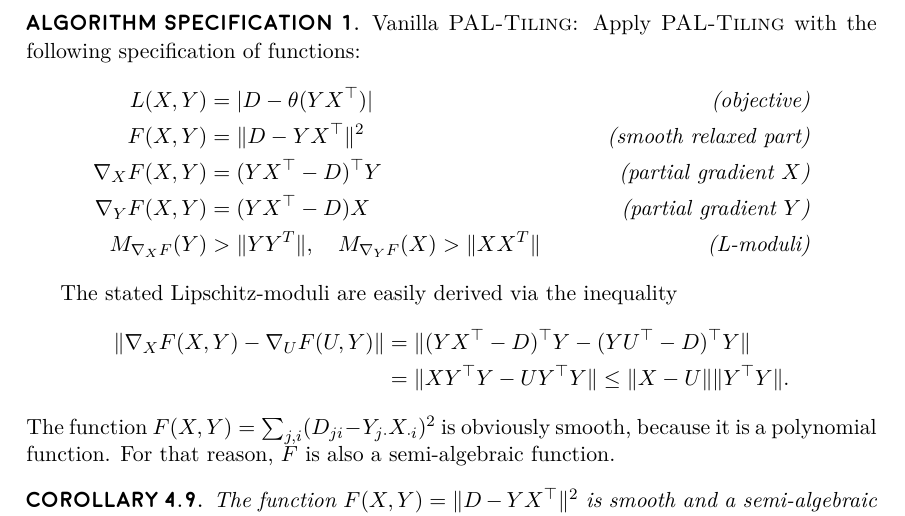
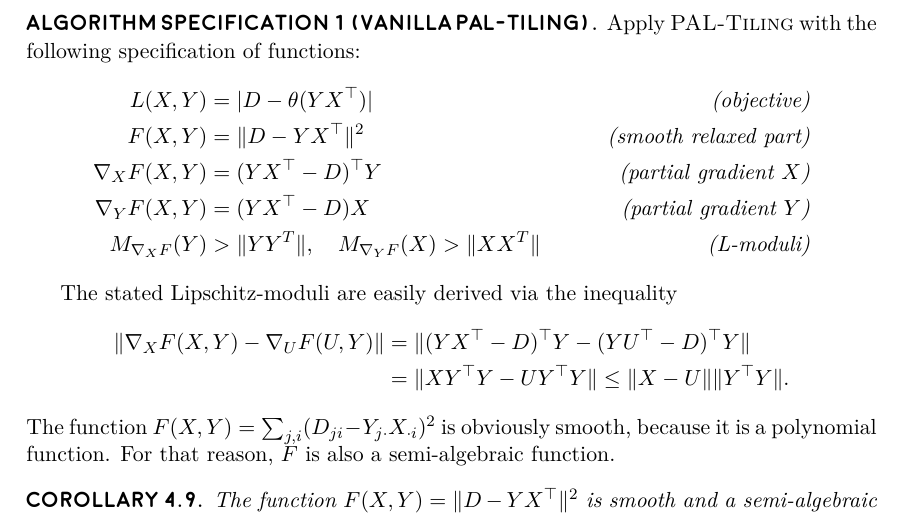
Before and after one commit to Sibylse/Diss, a LaTeX thesis (main.tex, which reads chapter/paltiling.tex): part of page 50 of 63, cut so that both start at the same text. Compiled offline with XeLaTeX.

Commit message:
First 1 version

```diff
--- a/chapter/paltiling.tex
+++ b/chapter/paltiling.tex
@@ -291,8 +291,8 @@ We also outline the rounding function in Algorithm~\ref{alg:paltiling}. This fun
 
 The default objective in Boolean matrix factorization is the minimization of the residual sum of squares as stated in problem~\eqref{eq:BoolMF}. We state the function, gradients and Lipschitz constants, required for the minimization via \textsc{PAL-Tiling} if the rank of the factorization is provided.
 %\begin{mybox}
-\begin{algSpec}\label{algSpec:BMF}
-Vanilla \textsc{PAL-Tiling}: Apply \textsc{PAL-Tiling} with the following specification of functions:
+\begin{algSpec}[Vanilla \textsc{PAL-Tiling}]\label{algSpec:BMF}
+Apply \textsc{PAL-Tiling} with the following specification of functions:
 \begin{align*}
     L(X,Y) &= |D-\theta(YX^\top)| & \textit{(objective)}\\
     F(X,Y)&=\|D-YX^\top\|^2 &\textit{(smooth relaxed part)}\\
```
